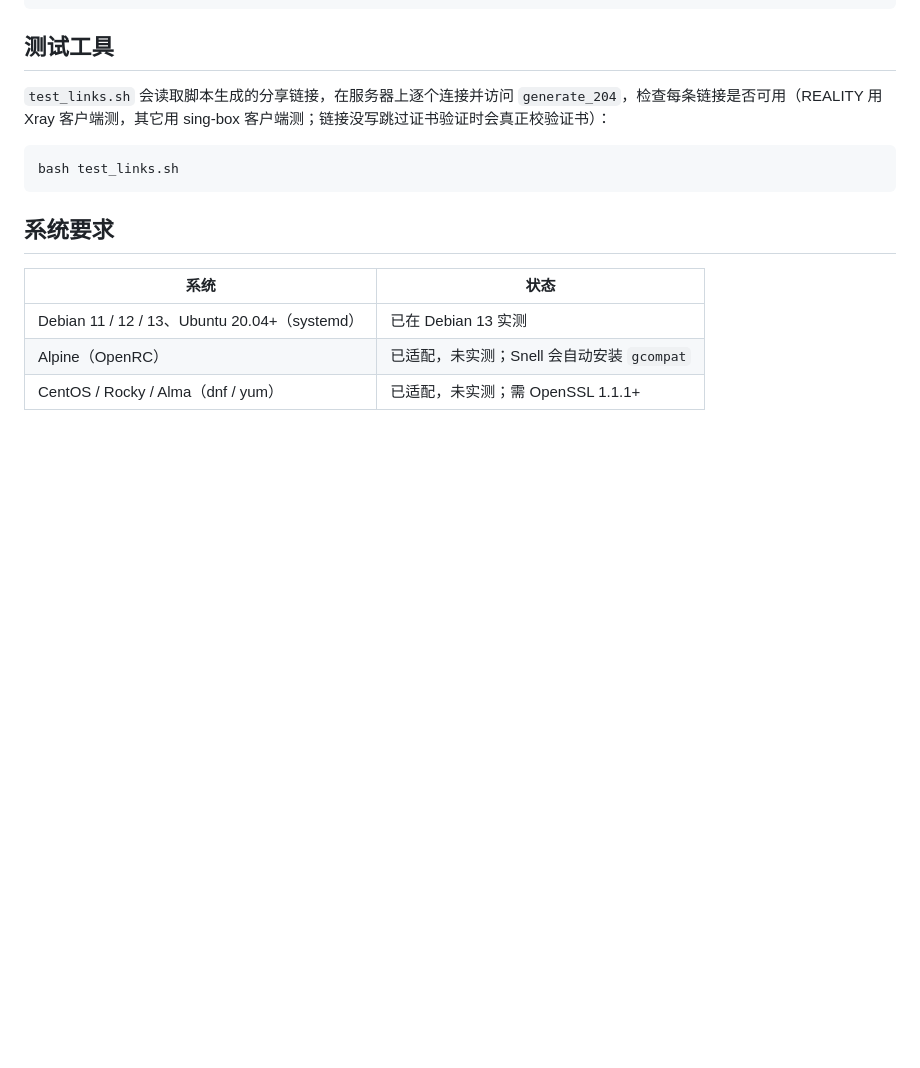
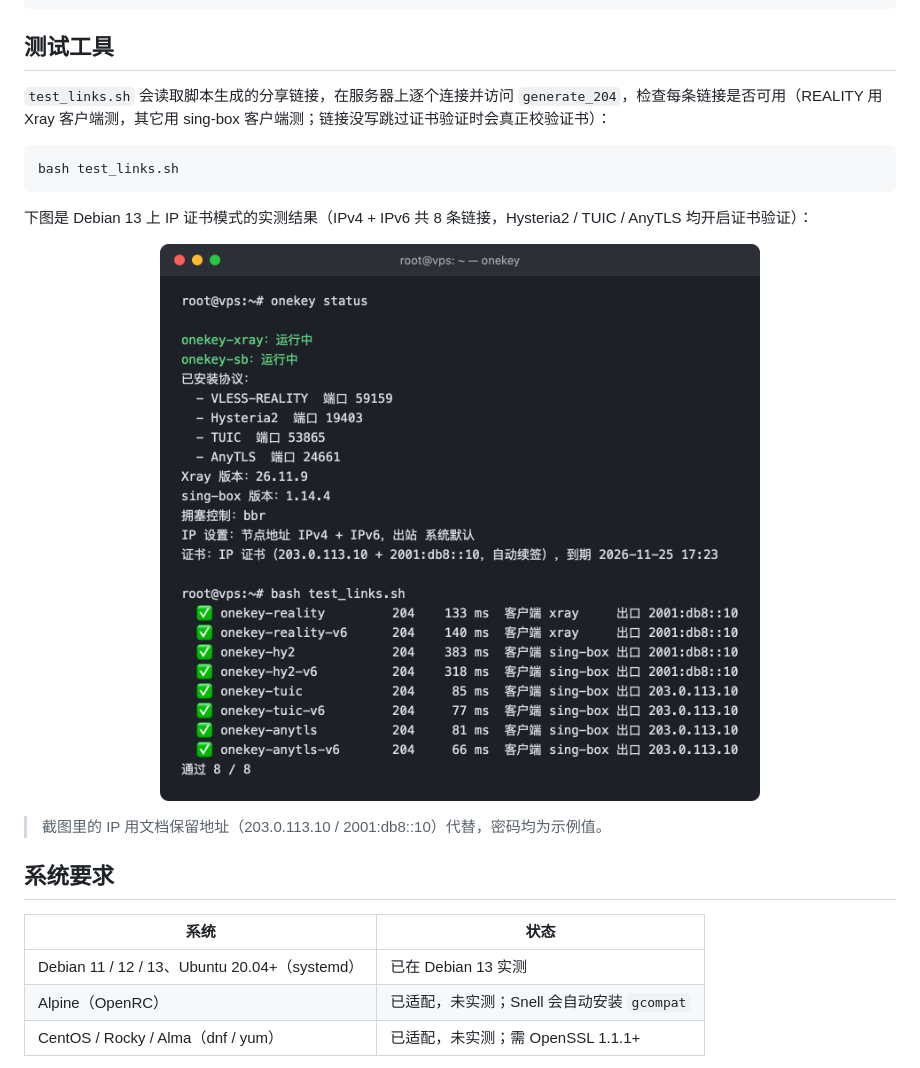
Before and after one commit to Aurivian11/onekey, a Markdown page: README.md, the part around one of its changes. Drawn GitHub-style; pictures changed too: docs/test.png (added); blank space fills up the shorter version.

````diff
--- a/README.md
+++ b/README.md
@@ -145,6 +136,12 @@ onekey uninstall            # 卸载全部
 bash test_links.sh
 ```
 
+下图是 Debian 13 上 IP 证书模式的实测结果（IPv4 + IPv6 共 8 条链接，Hysteria2 / TUIC / AnyTLS 均开启证书验证）：
+
+<p align="center"><img src="docs/test.png" width="600" alt="运行状态和连通测试"></p>
+
+> 截图里的 IP 用文档保留地址（203.0.113.10 / 2001:db8::10）代替，密码均为示例值。
+
 ## 系统要求
 
 | 系统 | 状态 |
````
Also changed, not shown: other parts of README.md (+7 -16 lines), docs/cert.png (added), docs/install.png (added), docs/menu.png (added).
